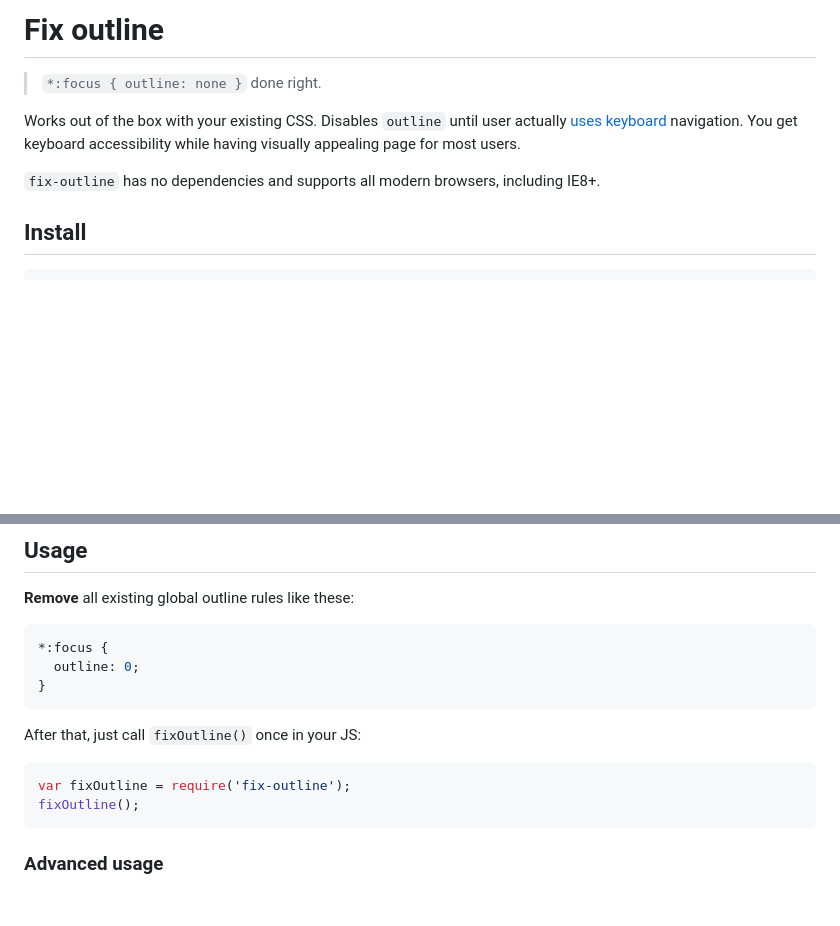
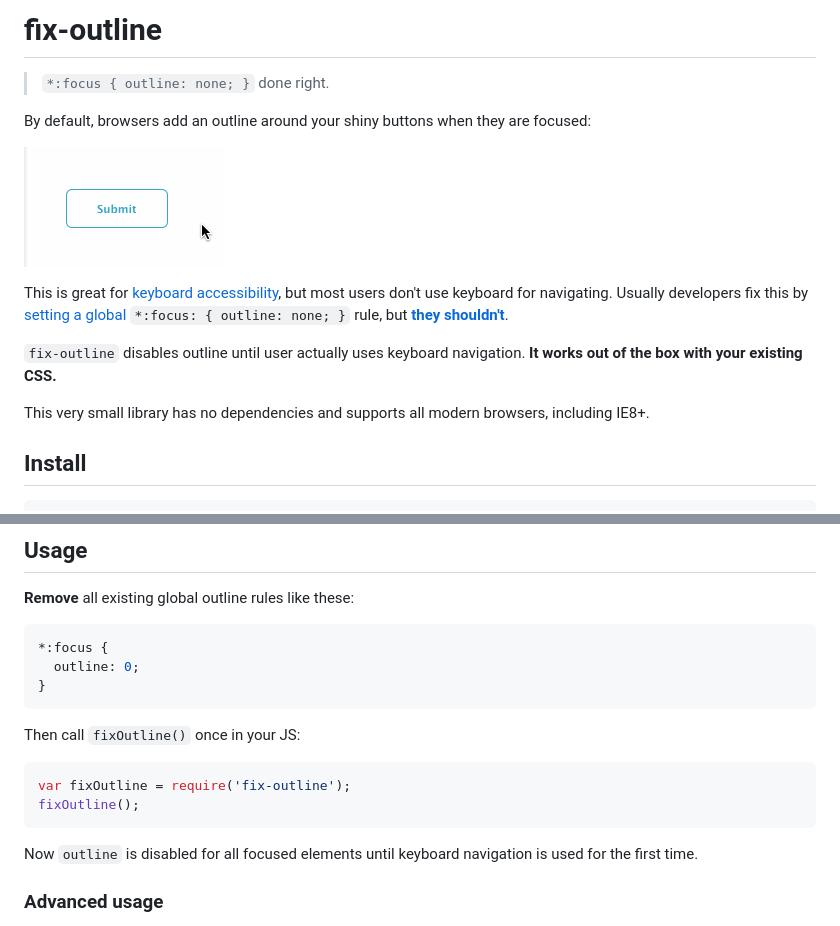
Before and after one commit to kimmobrunfeldt/fix-outline, a Markdown page: README.md, 2 parts joined by grey strips. GitHub-like rendering; pictures changed too: docs/outline.gif (added); blank space fills up the shorter version.

Commit message:
Improve introduction

````diff
--- a/README.md
+++ b/README.md
@@ -1,13 +1,16 @@
-# Fix outline
+# fix-outline
 
-> ```*:focus { outline: none }``` done right.
+> ```*:focus { outline: none; }``` done right.
 
-Works out of the box with your existing CSS. Disables `outline` until user actually
-[uses keyboard](#how-it-works) navigation.
-You get keyboard accessibility while having visually appealing page for
-most users.
+By default, browsers add an outline around your shiny buttons when they are focused:
 
-`fix-outline` has no dependencies and supports all modern browsers, including IE8+.
+![](docs/outline.gif)
+
+This is great for [keyboard accessibility](http://webaim.org/techniques/keyboard/), but most users don't use keyboard for navigating. Usually developers fix this by [setting a global](http://stackoverflow.com/questions/3397113/how-to-remove-border-outline-around-text-input-boxes-chrome) `*:focus: { outline: none; }` rule, but **[they shouldn't](http://outlinenone.com/)**.
+
+`fix-outline` disables outline until user actually uses keyboard navigation. **It works out of the box with your existing CSS.**
+
+This very small library has no dependencies and supports all modern browsers, including IE8+.
 
 ## Install
 
@@ -25,12 +28,14 @@ npm install fix-outline
 }
 ```
 
-After that, just call `fixOutline()` once in your JS:
+Then call `fixOutline()` once in your JS:
 
 ```javascript
 var fixOutline = require('fix-outline');
 fixOutline();
 ```
+
+Now `outline` is disabled for all focused elements until keyboard navigation is used for the first time.
 
 ### Advanced usage
 
````
